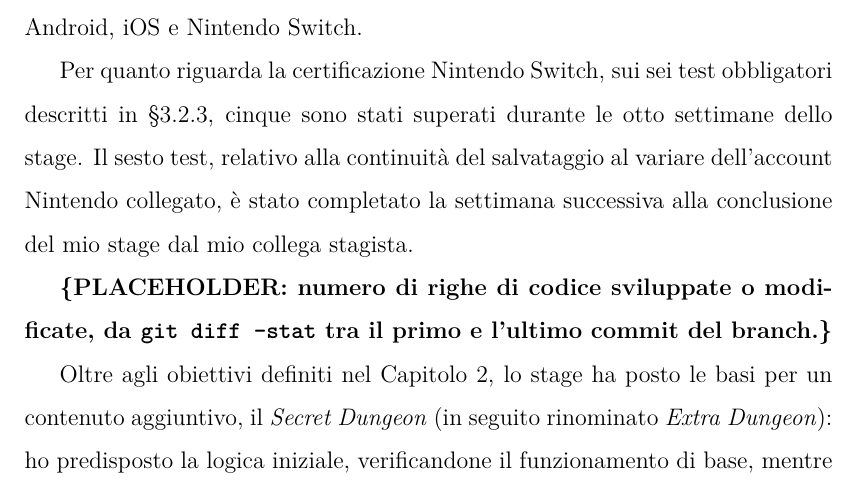
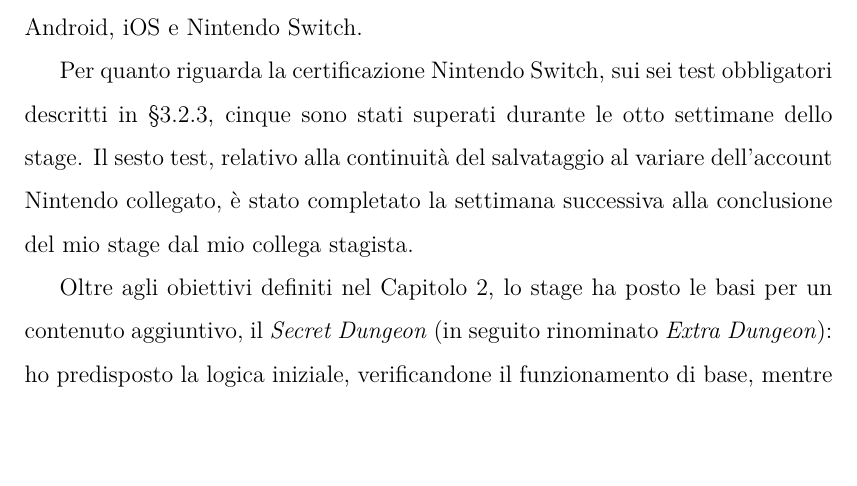
Before and after one commit to NicoSimia/Tesi, a LaTeX thesis (thesis.tex, which reads chapters/3_what_and_how.tex): part of page 47 of 54, cut so that both start at the same text, the shorter picture padded with empty space. Compiled offline with pdfLaTeX.

Commit message:
commentata parte righe codice

```diff
--- a/chapters/3_what_and_how.tex
+++ b/chapters/3_what_and_how.tex
@@ -282,7 +282,7 @@
 
 Per quanto riguarda la certificazione Nintendo Switch, sui sei test obbligatori descritti in \S3.2.3, cinque sono stati superati durante le otto settimane dello stage. Il sesto test, relativo alla continuità del salvataggio al variare dell'account Nintendo collegato, è stato completato la settimana successiva alla conclusione del mio stage dal mio collega stagista.
 
-\textbf{\{PLACEHOLDER: numero di righe di codice sviluppate o modificate, da \texttt{git diff --stat} tra il primo e l'ultimo commit del branch.\}}
+% \textbf{\{PLACEHOLDER: numero di righe di codice sviluppate o modificate, da \texttt{git diff --stat} tra il primo e l'ultimo commit del branch.\}}
 
 Oltre agli obiettivi definiti nel Capitolo~2, lo stage ha posto le basi per un contenuto aggiuntivo, il \textit{Secret Dungeon} (in seguito rinominato \textit{Extra Dungeon}): ho predisposto la logica iniziale, verificandone il funzionamento di base, mentre l'implementazione completa e l'integrazione con il resto del gioco sono state realizzate dal mio collega nella settimana successiva alla fine del mio stage.
 
```
